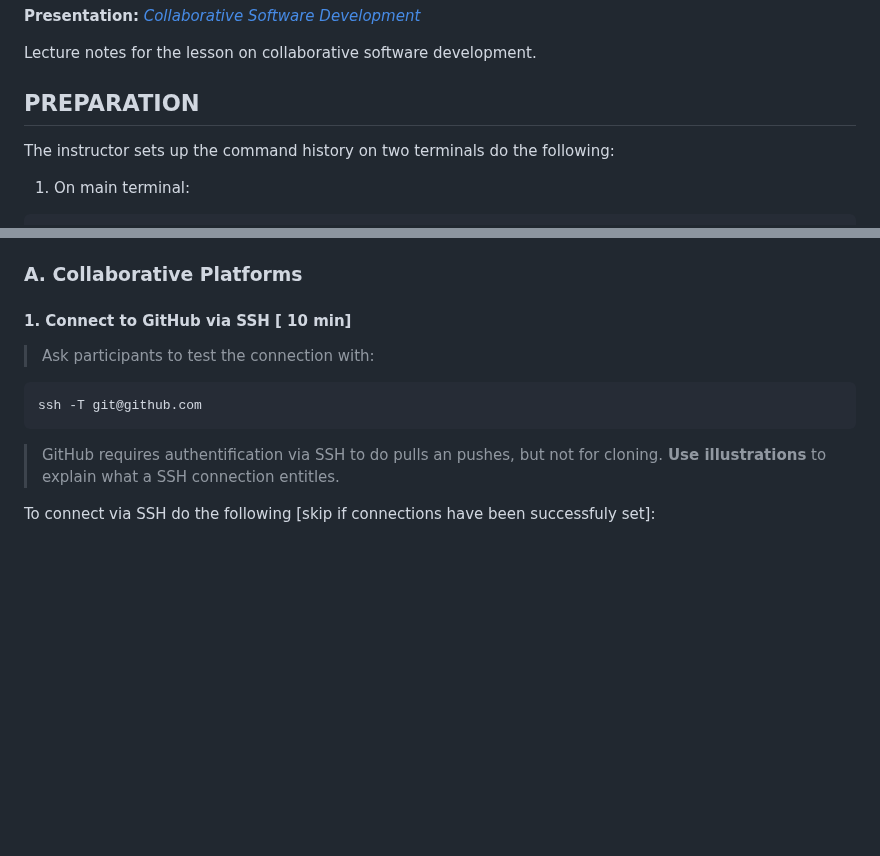
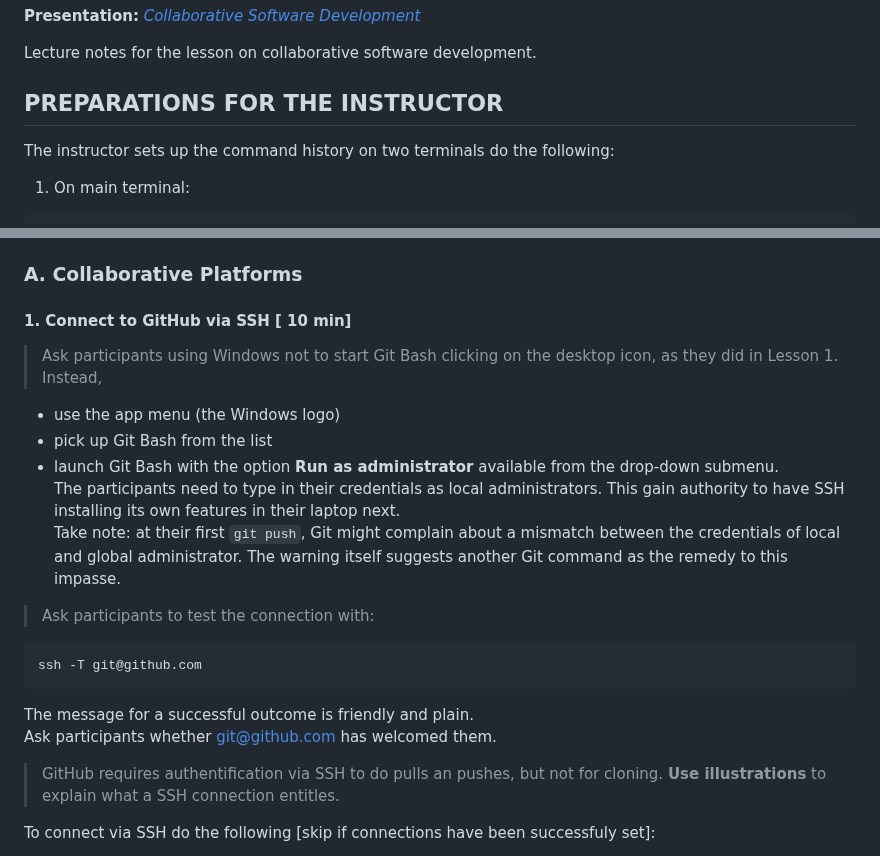
Before and after one commit to 4TUResearchData-Carpentries/workshop_notes, a Markdown page: Lesson3.md, 2 parts joined by grey strips. Rendered like a GitHub page; blank space fills up the shorter version.

Commit message:
2310-gicodev-fixes: edit explanations of GitHub connections with SSH
I have commented on the early steps that participants should take to get
SSH going on Git Bash, that is, run it as local administrator. As @manuGil
suggested, this has been proven to forestall a category of issues down the
line and worked for the 2310-gitcodev editions.

Added a short explanation of what a positive `ssh -T <upstream address>`
is, so as to invite participants to recognize success or failure with a
little guidance

````diff
--- a/Lesson3.md
+++ b/Lesson3.md
@@ -10,7 +10,7 @@
 
 Lecture notes for the lesson on collaborative software development.
 
-## PREPARATION
+## PREPARATIONS FOR THE INSTRUCTOR
 The instructor sets up the command history on two terminals do the following:
 
 1. On main terminal:
@@ -49,11 +49,27 @@ Useful shortcuts for the Windows Terminal (Preview) App on Windows 11.
 
 #### 1. Connect to GitHub via SSH [ 10 min]
 
+
+> Ask participants using Windows not to start Git Bash clicking on the desktop icon, as they did in Lesson 1. Instead,
+
+* use the app menu (the Windows logo)
+* pick up Git Bash from the list
+* launch Git Bash with the option **Run as administrator** available from the drop-down submenu.
+The participants need to type in their credentials as local administrators.
+This gain authority to have SSH installing its own features in their laptop next.
+Take note: at their first `git push`, Git might complain about a mismatch between the credentials of local and global administrator.
+The warning itself suggests another Git command as the remedy to this impasse.
+
+
 > Ask participants to test the connection with:
 
 ```shell
 ssh -T git@github.com
 ```
+
+The message for a successful outcome is friendly and plain.
+Ask participants whether git@github.com has welcomed them.
+
 
 > GitHub requires authentification via SSH to do pulls an pushes, but not for cloning. **Use illustrations** to explain what a SSH connection entitles.
 
````
